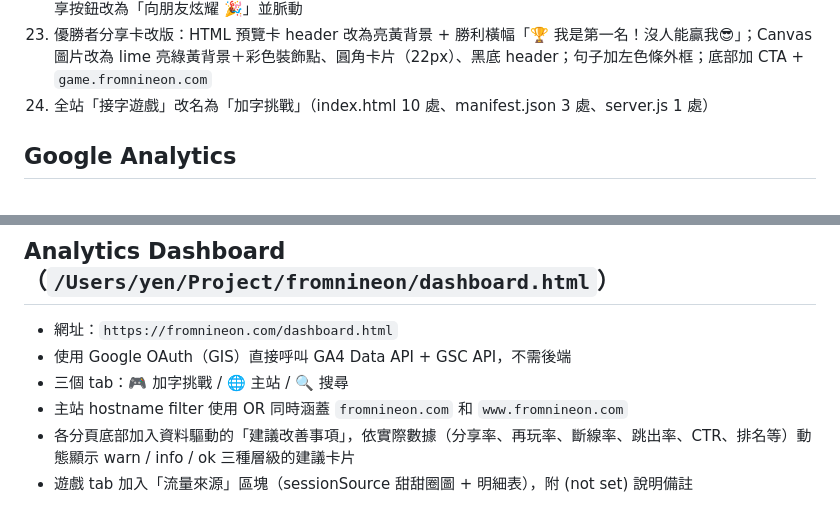
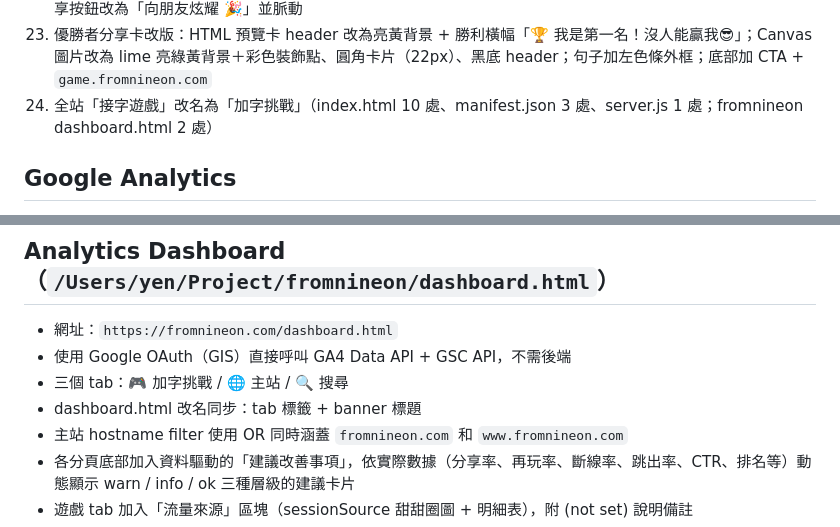
Before and after one commit to ritayen123/game, a Markdown page: CLAUDE.md, 2 parts joined by grey strips. Rendered like a GitHub page.

Commit message:
docs: 更新 CLAUDE.md（補充 fromnineon dashboard 改名紀錄）
Co-Authored-By: Claude Sonnet 4.6 <noreply@anthropic.com>

```diff
--- a/CLAUDE.md
+++ b/CLAUDE.md
@@ -52,7 +52,7 @@ git push
 21. 修正 bot 句子超過 MAX_SENTENCE 時直接結束遊戲的問題：改為淘汰該 bot（`eliminateCurrentPlayer(roomId, 'timeout')`），遊戲繼續進行
 22. 優勝者勝利體驗強化：彩色 confetti 動畫（300 幀/130 粒子）、標題漸層閃光動畫、獎盃搖擺彈跳、頂部橫幅、分享按鈕改為「向朋友炫耀 🎉」並脈動
 23. 優勝者分享卡改版：HTML 預覽卡 header 改為亮黃背景 + 勝利橫幅「🏆 我是第一名！沒人能贏我😎」；Canvas 圖片改為 lime 亮綠黃背景＋彩色裝飾點、圓角卡片（22px）、黑底 header；句子加左色條外框；底部加 CTA + `game.fromnineon.com`
-24. 全站「接字遊戲」改名為「加字挑戰」（index.html 10 處、manifest.json 3 處、server.js 1 處）
+24. 全站「接字遊戲」改名為「加字挑戰」（index.html 10 處、manifest.json 3 處、server.js 1 處；fromnineon dashboard.html 2 處）
 
 ## Google Analytics
 - `fromnineon.com`：`G-K318HMNR62`（在 `/Users/yen/Project/fromnineon/index.html`）
@@ -145,6 +145,7 @@ git push
 - 網址：`https://fromnineon.com/dashboard.html`
 - 使用 Google OAuth（GIS）直接呼叫 GA4 Data API + GSC API，不需後端
 - 三個 tab：🎮 加字挑戰 / 🌐 主站 / 🔍 搜尋
+- dashboard.html 改名同步：tab 標籤 + banner 標題
 - 主站 hostname filter 使用 OR 同時涵蓋 `fromnineon.com` 和 `www.fromnineon.com`
 - 各分頁底部加入資料驅動的「建議改善事項」，依實際數據（分享率、再玩率、斷線率、跳出率、CTR、排名等）動態顯示 warn / info / ok 三種層級的建議卡片
 - 遊戲 tab 加入「流量來源」區塊（sessionSource 甜甜圈圖 + 明細表），附 (not set) 說明備註
```
